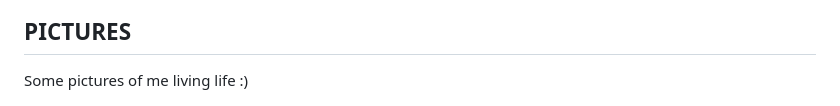
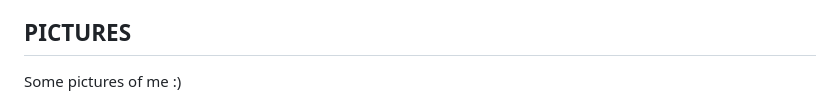
Before and after one commit to super-m-a-n/super-m-a-n, a Markdown page: tenant-proposal.md, the part around one of its changes. Drawn GitHub-style.

```diff
--- a/tenant-proposal.md
+++ b/tenant-proposal.md
@@ -41,7 +41,7 @@ My boundaries with respect to sharing an apartment, revolve around 2 baseline po
 1) respecting quiet hours on a regular basis, and
 2) preserving some basic hygiene level in shared spaces.
 ## PICTURES
-Some pictures of me living life :) <br>
+Some pictures of me :) <br>
 <figure>
   <img src="./0557.jpg"  width="400" height="300">
   <figcaption>Recieving my graduation degree. As the class valedictorian, I read the oath.</figcaption>
```
Also changed, not shown: other parts of tenant-proposal.md (+5 -1 lines).
